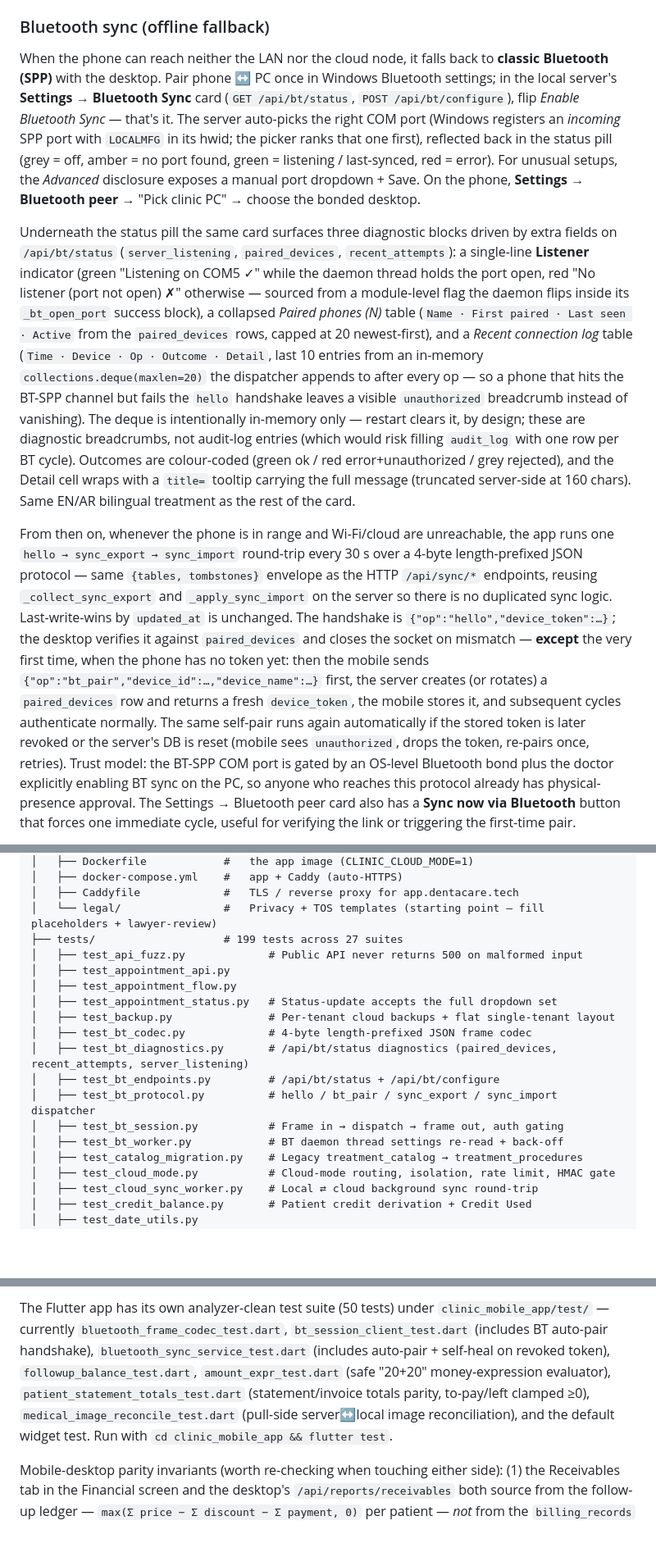
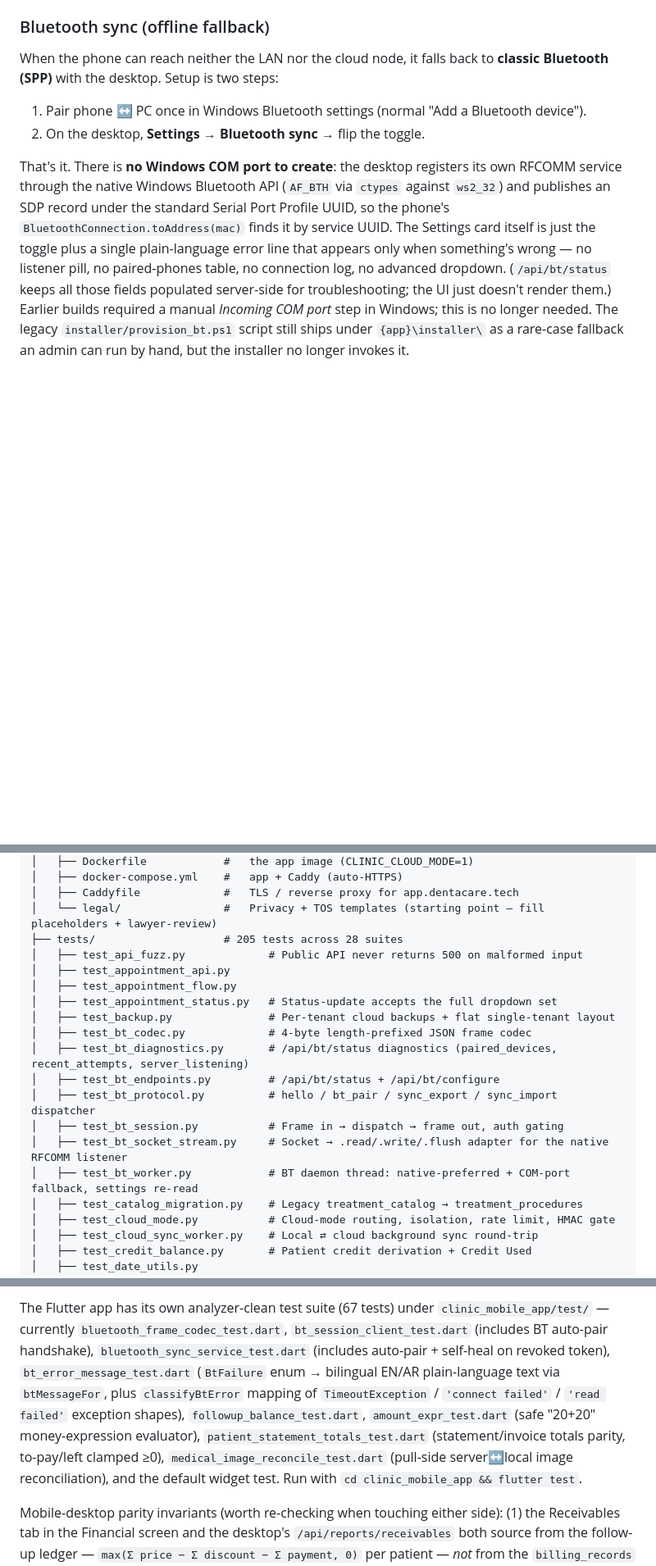
Before and after one commit to TareqDV7/DentalSysCod, a Markdown page: README.md, 3 parts joined by grey strips. Shown at 82% size. Drawn GitHub-style; blank space fills up the shorter version.

```diff
--- a/README.md
+++ b/README.md
@@ -117,9 +117,10 @@ Both endpoints require a paired-device token (`X-Device-Token` header or `device
 
 ### Bluetooth sync (offline fallback)
 
-When the phone can reach neither the LAN nor the cloud node, it falls back to **classic Bluetooth (SPP)** with the desktop. Pair phone ↔ PC once in Windows Bluetooth settings; in the local server's **Settings → Bluetooth Sync** card (`GET /api/bt/status`, `POST /api/bt/configure`), flip *Enable Bluetooth Sync* — that's it. The server auto-picks the right COM port (Windows registers an *incoming* SPP port with `LOCALMFG` in its hwid; the picker ranks that one first), reflected back in the status pill (grey = off, amber = no port found, green = listening / last-synced, red = error). For unusual setups, the *Advanced* disclosure exposes a manual port dropdown + Save. On the phone, **Settings → Bluetooth peer** → "Pick clinic PC" → choose the bonded desktop.
+When the phone can reach neither the LAN nor the cloud node, it falls back to **classic Bluetooth (SPP)** with the desktop. Setup is two steps:
 
-Underneath the status pill the same card surfaces three diagnostic blocks driven by extra fields on `/api/bt/status` (`server_listening`, `paired_devices`, `recent_attempts`): a single-line **Listener** indicator (green "Listening on COM5 ✓" while the daemon thread holds the port open, red "No listener (port not open) ✗" otherwise — sourced from a module-level flag the daemon flips inside its `_bt_open_port` success block), a collapsed *Paired phones (N)* table (`Name · First paired · Last seen · Active` from the `paired_devices` rows, capped at 20 newest-first), and a *Recent connection log* table (`Time · Device · Op · Outcome · Detail`, last 10 entries from an in-memory `collections.deque(maxlen=20)` the dispatcher appends to after every op — so a phone that hits the BT-SPP channel but fails the `hello` handshake leaves a visible `unauthorized` breadcrumb instead of vanishing). The deque is intentionally in-memory only — restart clears it, by design; these are diagnostic breadcrumbs, not audit-log entries (which would risk filling `audit_log` with one row per BT cycle). Outcomes are colour-coded (green ok / red error+unauthorized / grey rejected), and the Detail cell wraps with a `title=` tooltip carrying the full message (truncated server-side at 160 chars). Same EN/AR bilingual treatment as the rest of the card.
+1. Pair phone ↔ PC once in Windows Bluetooth settings (normal "Add a Bluetooth device").
+2. On the desktop, **Settings → Bluetooth sync** → flip the toggle.
 
-From then on, whenever the phone is in range and Wi-Fi/cloud are unreachable, the app runs one `hello → sync_export → sync_import` round-trip every 30 s over a 4-byte length-prefixed JSON protocol — same `{tables, tombstones}` envelope as the HTTP `/api/sync/*` endpoints, reusing `_collect_sync_export` and `_apply_sync_import` on the server so there is no duplicated sync logic. Last-write-wins by `updated_at` is unchanged. The handshake is `{"op":"hello","device_token":…}`; the desktop verifies it against `paired_devices` and closes the socket on mismatch — **except** the very first time, when the phone has no token yet: then the mobile sends `{"op":"bt_pair","device_id":…,"device_name":…}` first, the server creates (or rotates) a `paired_devices` row and returns a fresh `device_token`, the mobile stores it, and subsequent cycles authenticate normally. The same self-pair runs again automatically if the stored token is later revoked or the server's DB is reset (mobile sees `unauthorized`, drops the token, re-pairs once, retries). Trust model: the BT-SPP COM port is gated by an OS-level Bluetooth bond plus the doctor explicitly enabling BT sync on the PC, so anyone who reaches this protocol already has physical-presence approval. The Settings → Bluetooth peer card also has a **Sync now via Bluetooth** button that forces one immediate cycle, useful for verifying the link or triggering the first-time pair.
+That's it. There is **no Windows COM port to create**: the desktop registers its own RFCOMM service through the native Windows Bluetooth API (`AF_BTH` via `ctypes` against `ws2_32`) and publishes an SDP record under the standard Serial Port Profile UUID, so the phone's `BluetoothConnection.toAddress(mac)` finds it by service UUID. The Settings card itself is just the toggle plus a single plain-language error line that appears only when something's wrong — no listener pill, no paired-phones table, no connection log, no advanced dropdown. (`/api/bt/status` keeps all those fields populated server-side for troubleshooting; the UI just doesn't render them.) Earlier builds required a manual *Incoming COM port* step in Windows; this is no longer needed. The legacy `installer/provision_bt.ps1` script still ships under `{app}\installer\` as a rare-case fallback an admin can run by hand, but the installer no longer invokes it.
 
@@ -246,7 +247,7 @@ clinic/
 │   ├── docker-compose.yml    #   app + Caddy (auto-HTTPS)
 │   ├── Caddyfile             #   TLS / reverse proxy for app.dentacare.tech
 │   └── legal/                #   Privacy + TOS templates (starting point — fill placeholders + lawyer-review)
-├── tests/                    # 199 tests across 27 suites
+├── tests/                    # 205 tests across 28 suites
 │   ├── test_api_fuzz.py             # Public API never returns 500 on malformed input
 │   ├── test_appointment_api.py
 │   ├── test_appointment_flow.py
@@ -257,7 +258,8 @@ clinic/
 │   ├── test_bt_endpoints.py         # /api/bt/status + /api/bt/configure
 │   ├── test_bt_protocol.py          # hello / bt_pair / sync_export / sync_import dispatcher
 │   ├── test_bt_session.py           # Frame in → dispatch → frame out, auth gating
-│   ├── test_bt_worker.py            # BT daemon thread settings re-read + back-off
+│   ├── test_bt_socket_stream.py     # Socket → .read/.write/.flush adapter for the native RFCOMM listener
+│   ├── test_bt_worker.py            # BT daemon thread: native-preferred + COM-port fallback, settings re-read
 │   ├── test_catalog_migration.py    # Legacy treatment_catalog → treatment_procedures
 │   ├── test_cloud_mode.py           # Cloud-mode routing, isolation, rate limit, HMAC gate
 │   ├── test_cloud_sync_worker.py    # Local ⇄ cloud background sync round-trip
@@ -504,5 +508,5 @@ python3 -m pytest tests/ -v
 
-The Flutter app has its own analyzer-clean test suite (50 tests) under `clinic_mobile_app/test/` — currently `bluetooth_frame_codec_test.dart`, `bt_session_client_test.dart` (includes BT auto-pair handshake), `bluetooth_sync_service_test.dart` (includes auto-pair + self-heal on revoked token), `followup_balance_test.dart`, `amount_expr_test.dart` (safe "20+20" money-expression evaluator), `patient_statement_totals_test.dart` (statement/invoice totals parity, to-pay/left clamped ≥0), `medical_image_reconcile_test.dart` (pull-side server↔local image reconciliation), and the default widget test. Run with `cd clinic_mobile_app && flutter test`.
+The Flutter app has its own analyzer-clean test suite (67 tests) under `clinic_mobile_app/test/` — currently `bluetooth_frame_codec_test.dart`, `bt_session_client_test.dart` (includes BT auto-pair handshake), `bluetooth_sync_service_test.dart` (includes auto-pair + self-heal on revoked token), `bt_error_message_test.dart` (`BtFailure` enum → bilingual EN/AR plain-language text via `btMessageFor`, plus `classifyBtError` mapping of `TimeoutException` / `'connect failed'` / `'read failed'` exception shapes), `followup_balance_test.dart`, `amount_expr_test.dart` (safe "20+20" money-expression evaluator), `patient_statement_totals_test.dart` (statement/invoice totals parity, to-pay/left clamped ≥0), `medical_image_reconcile_test.dart` (pull-side server↔local image reconciliation), and the default widget test. Run with `cd clinic_mobile_app && flutter test`.
 
 Mobile-desktop parity invariants (worth re-checking when touching either side): (1) the Receivables tab in the Financial screen and the desktop's `/api/reports/receivables` both source from the follow-up ledger — `max(Σ price − Σ discount − Σ payment, 0)` per patient — *not* from the `billing_records` table, which under-counts in clinics that record day-to-day collections inside follow-up rows. (2) The mobile follow-up entry sheet exposes the same catalog-prefill behaviour as the desktop: picking a procedure from the dropdown fills the procedure name + the default price/lab expense (only into empty fields, so a doctor's typed numbers aren't clobbered) and stores `procedure_id` alongside the free-text name. (3) The mobile appointments day-list tile is tappable — opens a status picker (scheduled / completed / postponed / pending) plus a delete action, wired to `AppointmentService.updateStatus` and `deleteAppointment`. (4) Currency on every price/total in the mobile UI is `₪` (NIS); accidental USD `$` glyphs are a regression.
 
```
Also changed, not shown: other parts of README.md (+8 -7 lines).
